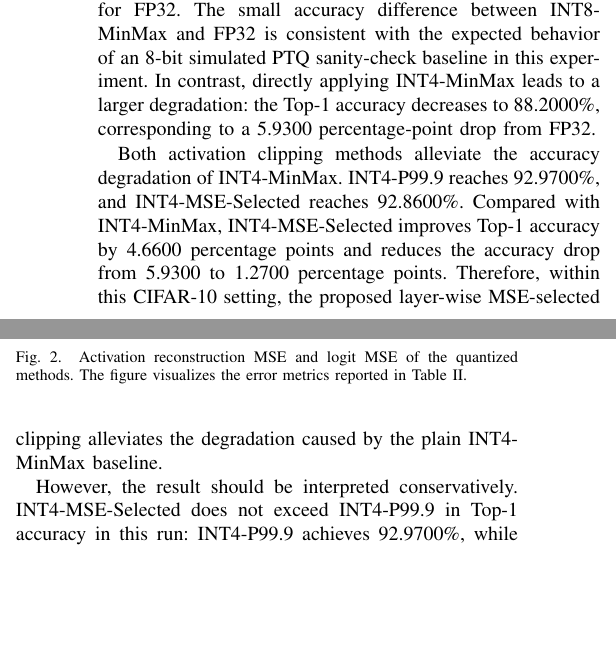
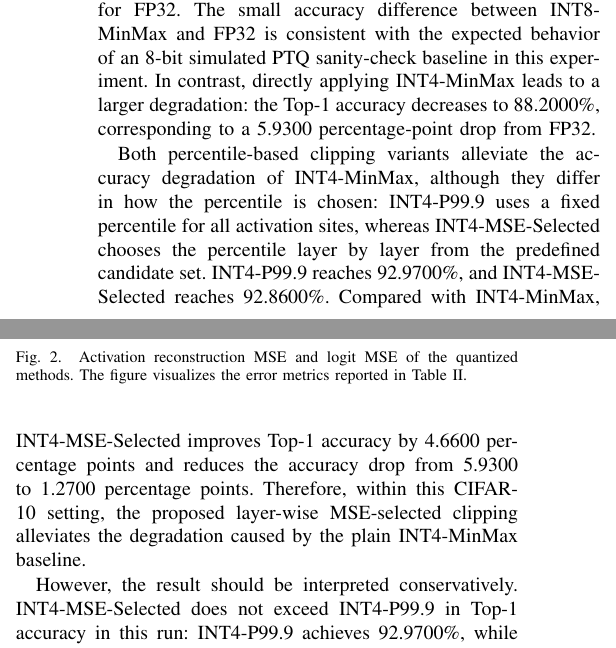
Before and after one commit to starryyu111-collab/JS, a LaTeX paper (paper/main.tex, which reads paper/sections/results_discussion.tex): two parts of the columns of page 5 of 7, joined at a grey line, cut so that both start at the same text, the shorter picture padded with empty space. Compiled offline with pdfLaTeX.

Commit message:
Distinguish fixed percentile and MSE-selected clipping

```diff
--- a/paper/sections/results_discussion.tex
+++ b/paper/sections/results_discussion.tex
@@ -28,7 +28,7 @@ INT4-MSE-Selected & 4 & 4 & post\_relu & per\_tensor\_per\_relu\_module & 92.860
 
 The INT8-MinMax result is close to the FP32 reference, with a Top-1 accuracy of 94.1100\% compared with 94.1300\% for FP32. The small accuracy difference between INT8-MinMax and FP32 is consistent with the expected behavior of an 8-bit simulated PTQ sanity-check baseline in this experiment. In contrast, directly applying INT4-MinMax leads to a larger degradation: the Top-1 accuracy decreases to 88.2000\%, corresponding to a 5.9300 percentage-point drop from FP32.
 
-Both activation clipping methods alleviate the accuracy degradation of INT4-MinMax. INT4-P99.9 reaches 92.9700\%, and INT4-MSE-Selected reaches 92.8600\%. Compared with INT4-MinMax, INT4-MSE-Selected improves Top-1 accuracy by 4.6600 percentage points and reduces the accuracy drop from 5.9300 to 1.2700 percentage points. Therefore, within this CIFAR-10 setting, the proposed layer-wise MSE-selected clipping alleviates the degradation caused by the plain INT4-MinMax baseline.
+Both percentile-based clipping variants alleviate the accuracy degradation of INT4-MinMax, although they differ in how the percentile is chosen: INT4-P99.9 uses a fixed percentile for all activation sites, whereas INT4-MSE-Selected chooses the percentile layer by layer from the predefined candidate set. INT4-P99.9 reaches 92.9700\%, and INT4-MSE-Selected reaches 92.8600\%. Compared with INT4-MinMax, INT4-MSE-Selected improves Top-1 accuracy by 4.6600 percentage points and reduces the accuracy drop from 5.9300 to 1.2700 percentage points. Therefore, within this CIFAR-10 setting, the proposed layer-wise MSE-selected clipping alleviates the degradation caused by the plain INT4-MinMax baseline.
 
 However, the result should be interpreted conservatively. INT4-MSE-Selected does not exceed INT4-P99.9 in Top-1 accuracy in this run: INT4-P99.9 achieves 92.9700\%, while INT4-MSE-Selected achieves 92.8600\%. Therefore, the result supports the claim that MSE-selected clipping improves over INT4-MinMax and reduces reconstruction error, but it does not support a claim that the proposed method is uniformly better than fixed percentile clipping.
 
```
